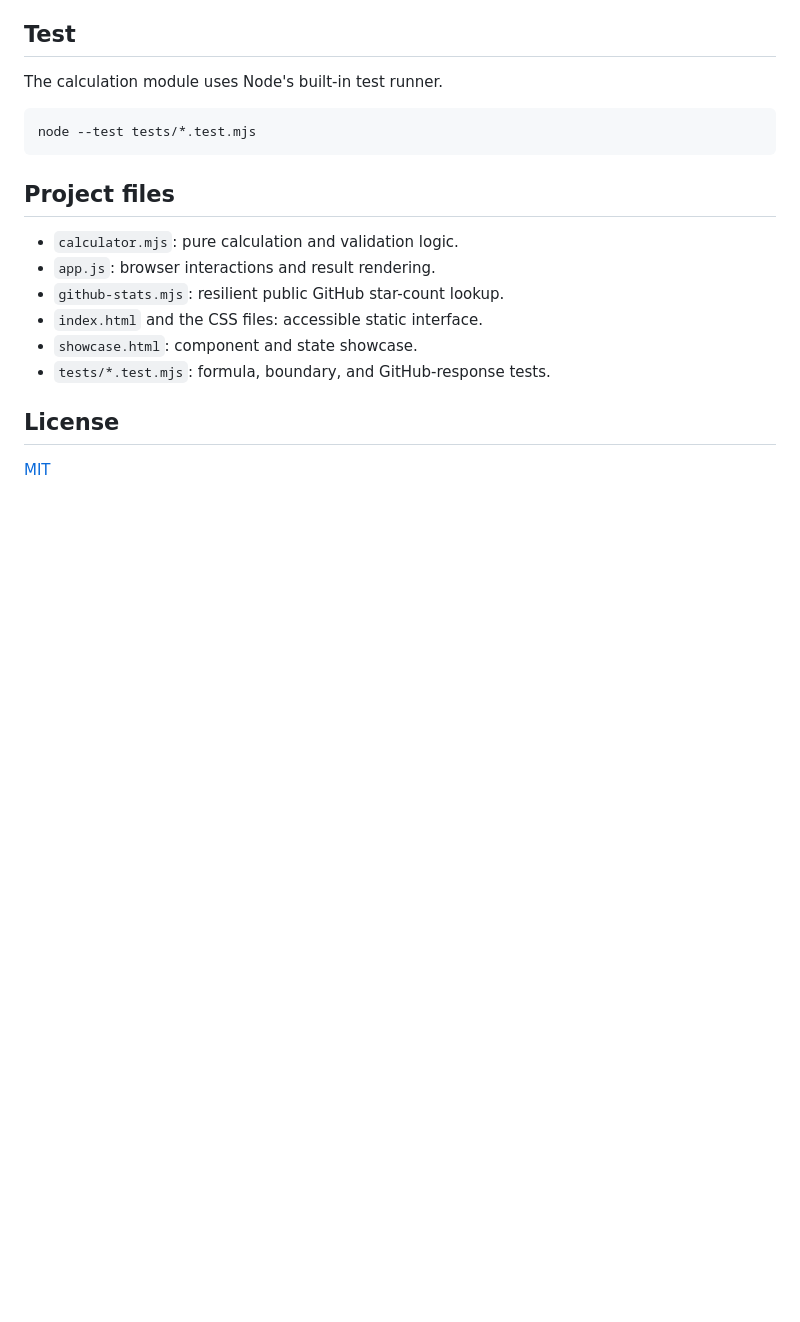
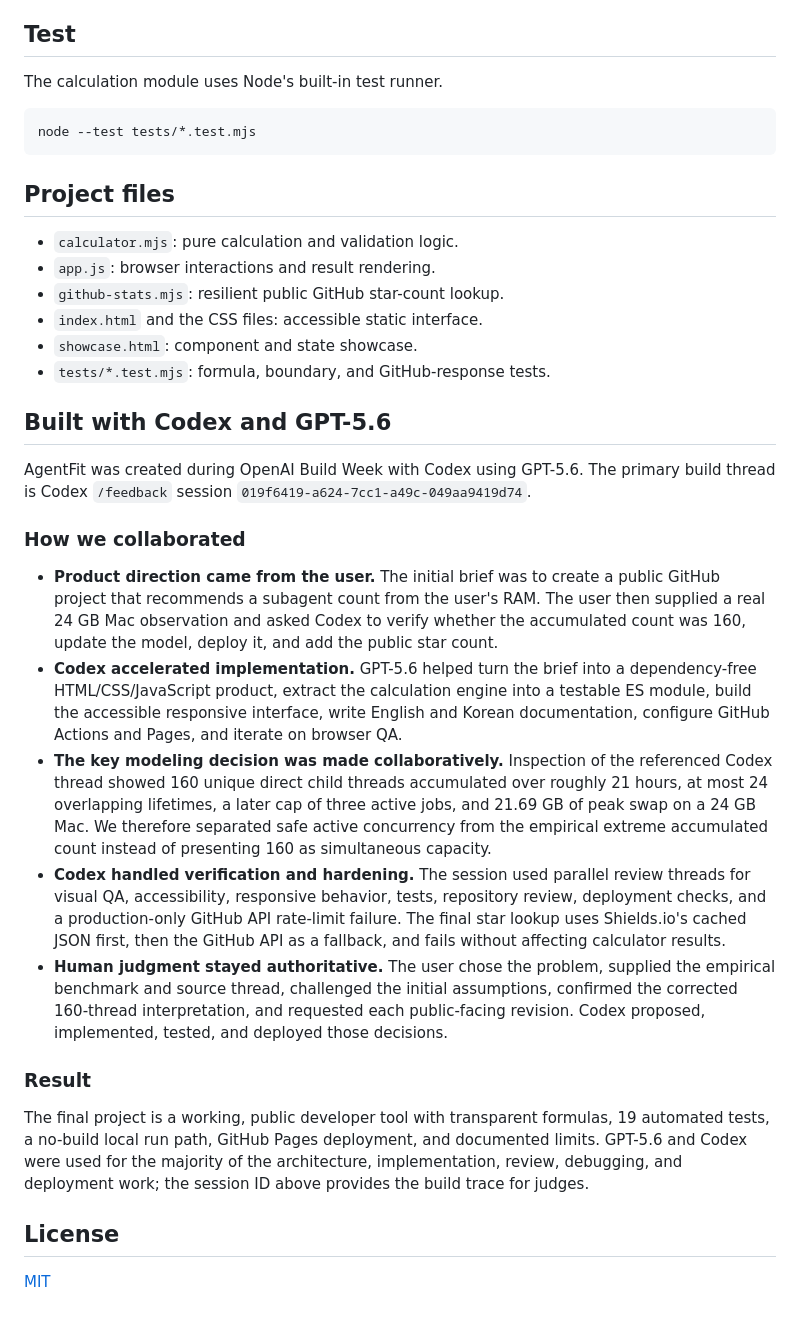
Before and after one commit to Tygb99/ram-subagent-calculator, a Markdown page: README.md, the part around the change. GitHub-like rendering; blank space fills up the shorter version.

Commit message:
Document Codex and GPT-5.6 collaboration
Add the required Build Week collaboration record and primary /feedback session ID.

```diff
--- a/README.md
+++ b/README.md
@@ -84,6 +84,22 @@ node --test tests/*.test.mjs
 - `showcase.html`: component and state showcase.
 - `tests/*.test.mjs`: formula, boundary, and GitHub-response tests.
 
+## Built with Codex and GPT-5.6
+
+AgentFit was created during OpenAI Build Week with Codex using GPT-5.6. The primary build thread is Codex `/feedback` session `019f6419-a624-7cc1-a49c-049aa9419d74`.
+
+### How we collaborated
+
+- **Product direction came from the user.** The initial brief was to create a public GitHub project that recommends a subagent count from the user's RAM. The user then supplied a real 24 GB Mac observation and asked Codex to verify whether the accumulated count was 160, update the model, deploy it, and add the public star count.
+- **Codex accelerated implementation.** GPT-5.6 helped turn the brief into a dependency-free HTML/CSS/JavaScript product, extract the calculation engine into a testable ES module, build the accessible responsive interface, write English and Korean documentation, configure GitHub Actions and Pages, and iterate on browser QA.
+- **The key modeling decision was made collaboratively.** Inspection of the referenced Codex thread showed 160 unique direct child threads accumulated over roughly 21 hours, at most 24 overlapping lifetimes, a later cap of three active jobs, and 21.69 GB of peak swap on a 24 GB Mac. We therefore separated safe active concurrency from the empirical extreme accumulated count instead of presenting 160 as simultaneous capacity.
+- **Codex handled verification and hardening.** The session used parallel review threads for visual QA, accessibility, responsive behavior, tests, repository review, deployment checks, and a production-only GitHub API rate-limit failure. The final star lookup uses Shields.io's cached JSON first, then the GitHub API as a fallback, and fails without affecting calculator results.
+- **Human judgment stayed authoritative.** The user chose the problem, supplied the empirical benchmark and source thread, challenged the initial assumptions, confirmed the corrected 160-thread interpretation, and requested each public-facing revision. Codex proposed, implemented, tested, and deployed those decisions.
+
+### Result
+
+The final project is a working, public developer tool with transparent formulas, 19 automated tests, a no-build local run path, GitHub Pages deployment, and documented limits. GPT-5.6 and Codex were used for the majority of the architecture, implementation, review, debugging, and deployment work; the session ID above provides the build trace for judges.
+
 ## License
 
 [MIT](LICENSE)
```
